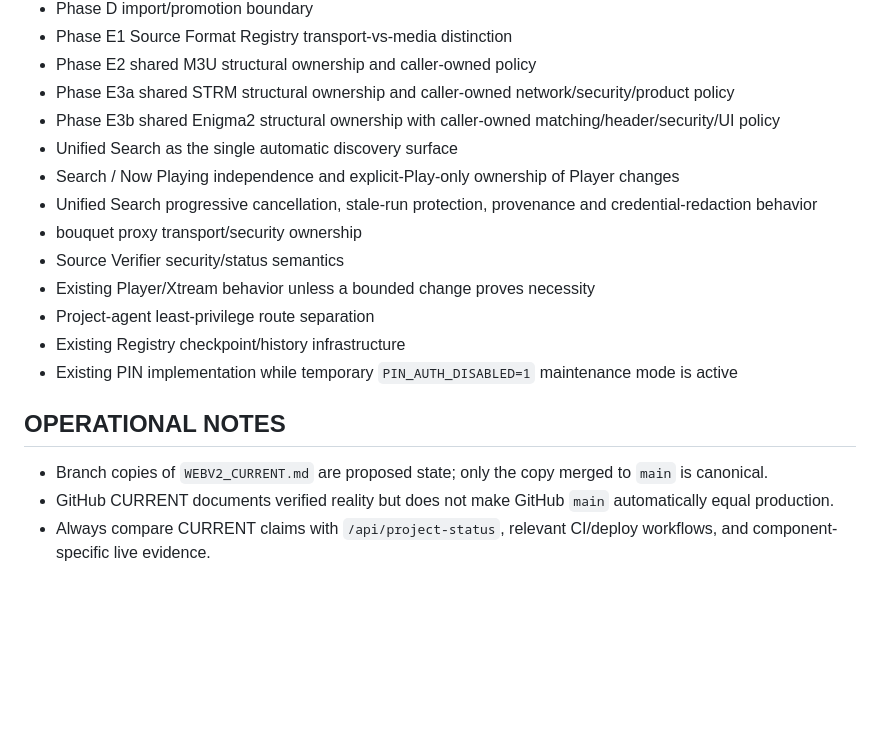
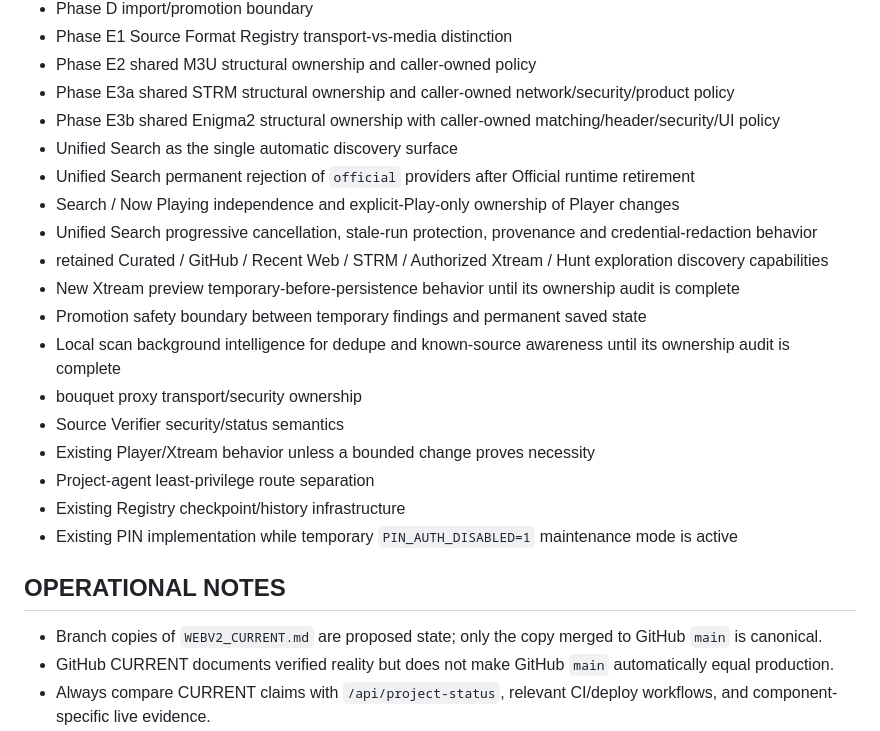
Before and after one commit to tonis1000/WebV2, a Markdown page: WEBV2_CURRENT.md, the part around one of its changes. Rendered like a GitHub page; blank space fills up the shorter version.

```diff
--- a/WEBV2_CURRENT.md
+++ b/WEBV2_CURRENT.md
@@ -111,8 +149,13 @@ Before the next major change, define the exact production problem first and the
 - Phase E3a shared STRM structural ownership and caller-owned network/security/product policy
 - Phase E3b shared Enigma2 structural ownership with caller-owned matching/header/security/UI policy
 - Unified Search as the single automatic discovery surface
+- Unified Search permanent rejection of `official` providers after Official runtime retirement
 - Search / Now Playing independence and explicit-Play-only ownership of Player changes
 - Unified Search progressive cancellation, stale-run protection, provenance and credential-redaction behavior
+- retained Curated / GitHub / Recent Web / STRM / Authorized Xtream / Hunt exploration discovery capabilities
+- New Xtream preview temporary-before-persistence behavior until its ownership audit is complete
+- Promotion safety boundary between temporary findings and permanent saved state
+- Local scan background intelligence for dedupe and known-source awareness until its ownership audit is complete
 - bouquet proxy transport/security ownership
 - Source Verifier security/status semantics
 - Existing Player/Xtream behavior unless a bounded change proves necessity
@@ -121,7 +164,7 @@ Before the next major change, define the exact production problem first and the
 - Existing PIN implementation while temporary `PIN_AUTH_DISABLED=1` maintenance mode is active
 
 ## OPERATIONAL NOTES
-- Branch copies of `WEBV2_CURRENT.md` are proposed state; only the copy merged to `main` is canonical.
+- Branch copies of `WEBV2_CURRENT.md` are proposed state; only the copy merged to GitHub `main` is canonical.
 - GitHub CURRENT documents verified reality but does not make GitHub `main` automatically equal production.
 - Always compare CURRENT claims with `/api/project-status`, relevant CI/deploy workflows, and component-specific live evidence.
 - Registry/D1 CURRENT is mirror/history/fallback; its CAS-protected write/editor path remains available for mirror synchronization and historical maintenance.
```
Also changed, not shown: other parts of WEBV2_CURRENT.md (+46 -8 lines).
